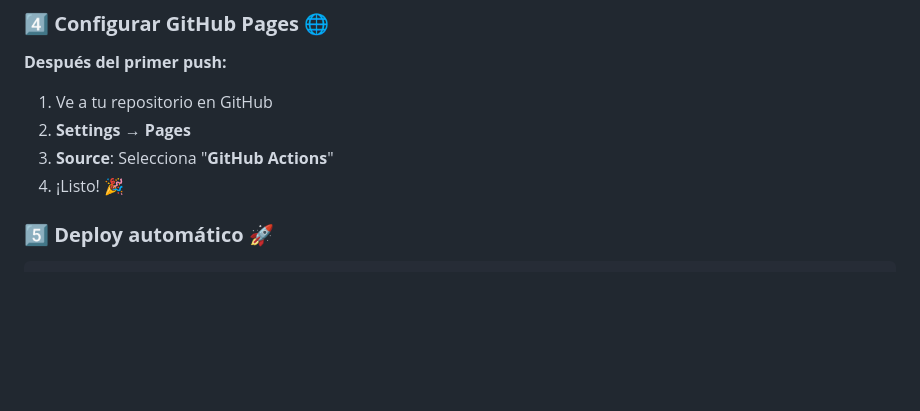
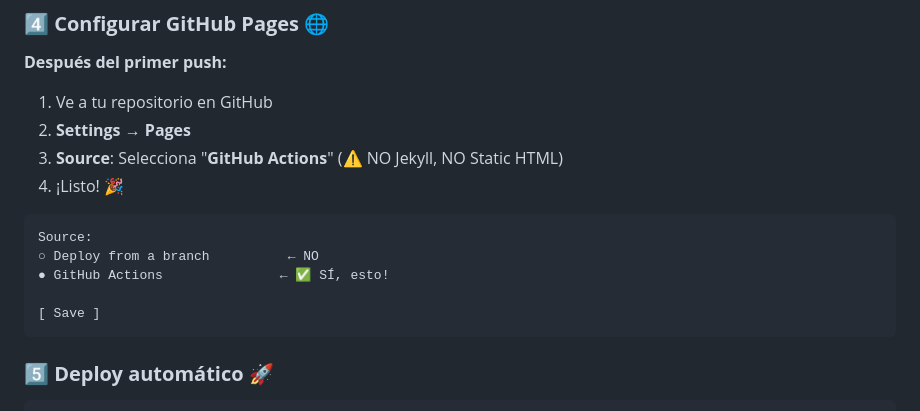
Before and after one commit to plunkydev/plantilla-webpack-js, a Markdown page: README.md, the part around the change. GitHub-like rendering; blank space fills up the shorter version.

Commit message:
Clarify GitHub Pages configuration: use GitHub Actions not Jekyll/Static HTML

````diff
--- a/README.md
+++ b/README.md
@@ -204,8 +204,16 @@ npm run dev  # → http://localhost:8081
 **Después del primer push:**
 1. Ve a tu repositorio en GitHub
 2. **Settings** → **Pages**
-3. **Source**: Selecciona "**GitHub Actions**"
+3. **Source**: Selecciona "**GitHub Actions**" (⚠️ NO Jekyll, NO Static HTML)
 4. ¡Listo! 🎉
+
+```
+Source:
+○ Deploy from a branch          ← NO
+● GitHub Actions               ← ✅ SÍ, esto!
+
+[ Save ]
+```
 
 ### 5️⃣ **Deploy automático** 🚀
 
````
